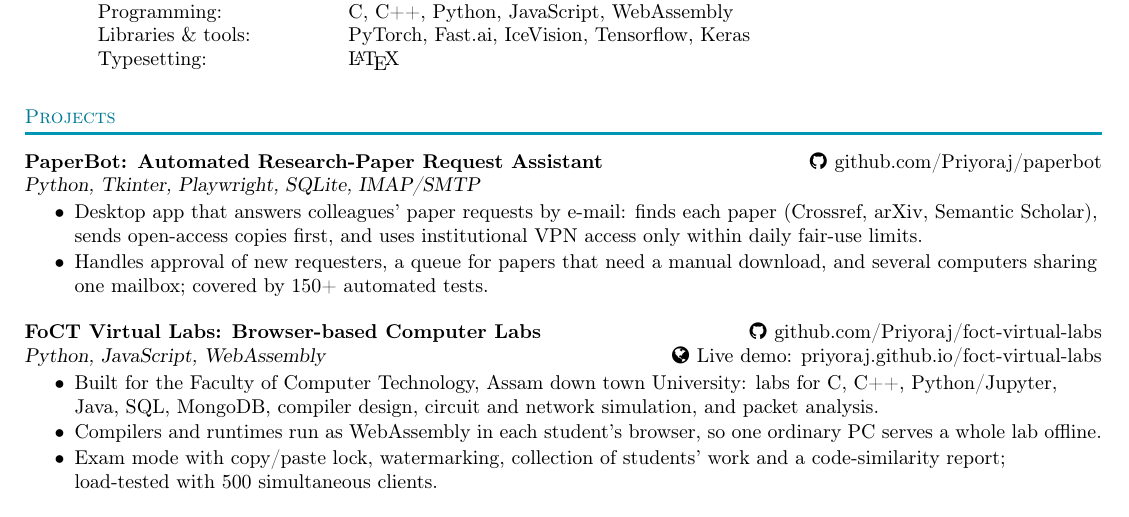
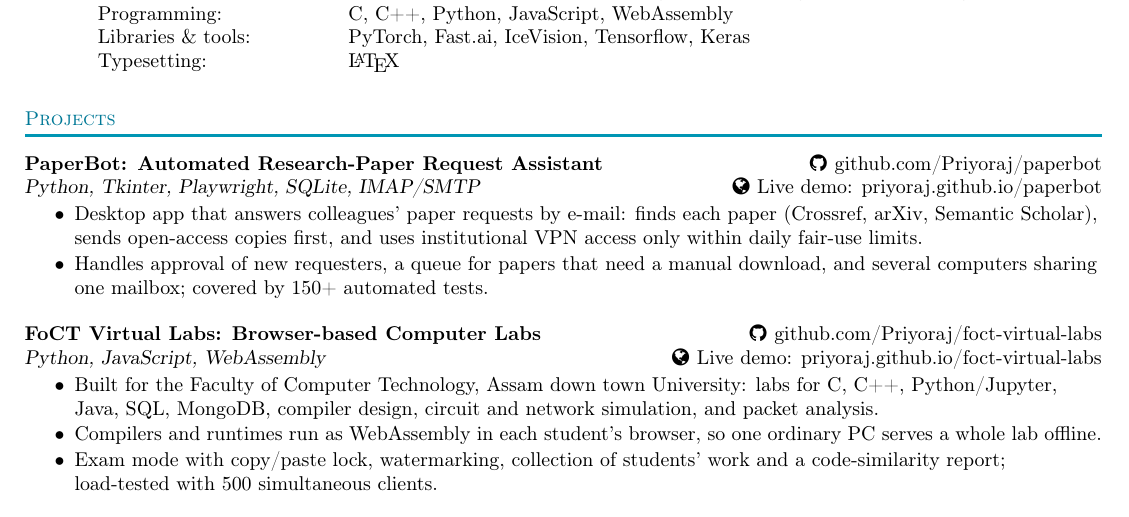
Before and after one commit to Priyoraj/LaTeX-CV, a LaTeX CV (CV.tex): part of page 2 of 2, cut so that both start at the same text. Compiled offline with pdfLaTeX.

Commit message:
Add the PaperBot live demo link to the CV
PaperBot's technology line now ends with "Live demo: priyoraj.github.io/paperbot"
(globe icon), like the FoCT Virtual Labs and crypto-web entries. The PDF is
rebuilt: still 2 pages, and only that line of page 2 changes.

Co-Authored-By: Claude Opus 5.5 <noreply@anthropic.com>
Claude-Session: https://claude.ai/code/session_01X3UN8RRoEkQuaAzVLCdAMH

```diff
--- a/CV.tex
+++ b/CV.tex
@@ -230,7 +230,7 @@ HSLC \hfill January 2002 - June 2014
   \smallskip
       \vspace{0.5mm}
       {\textbf{PaperBot: Automated Research-Paper Request Assistant}}\hfill{\href{https://github.com/Priyoraj/paperbot}{\faGithub \hspace{0.5pt} github.com/Priyoraj/paperbot}}\\
-      {\sl Python, Tkinter, Playwright, SQLite, IMAP/SMTP}\\
+      {\sl Python, Tkinter, Playwright, SQLite, IMAP/SMTP}\hfill{\href{https://priyoraj.github.io/paperbot/}{\faGlobe \hspace{0.5pt} Live demo: priyoraj.github.io/paperbot}}\\
           \vspace{-3mm}
 \begin{itemize} \itemsep -3pt
 \item Desktop app that answers colleagues' paper requests by e-mail: finds each paper (Crossref, arXiv, Semantic Scholar), sends open-access copies first, and uses institutional VPN access only within daily fair-use limits.
```
Also changed, not shown: Priya_Raj_Chanda_s_CV.pdf.
